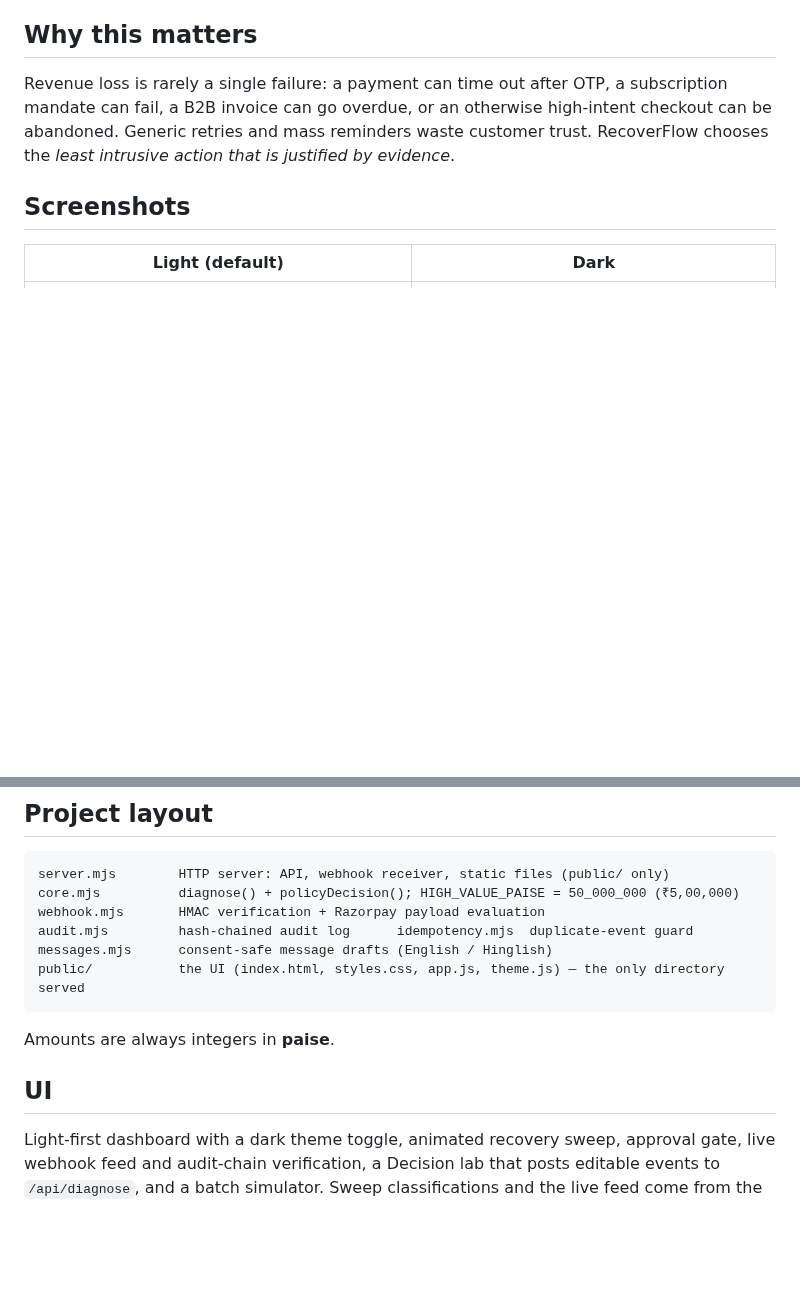
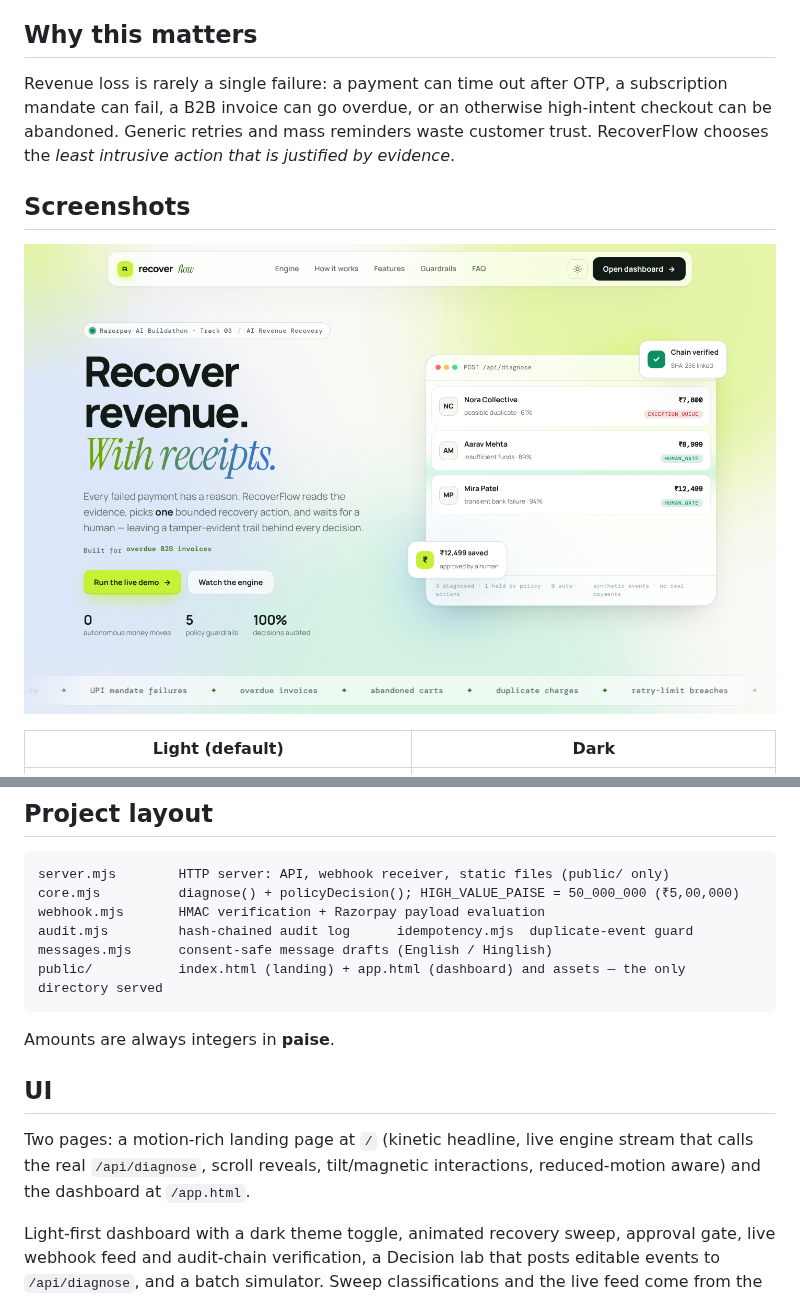
Before and after one commit to karthik1122-code/recoverflow, a Markdown page: README.md, 2 parts joined by grey strips. Rendered like a GitHub page; pictures changed too: docs/landing.png (added); blank space fills up the shorter version.

Commit message:
Add animated landing page; move dashboard to /app.html
Co-Authored-By: Claude Sonnet 5.5 <noreply@anthropic.com>
Claude-Session: https://claude.ai/code/session_01SyvscxEhMdTwQLggrcM2zs

````diff
--- a/README.md
+++ b/README.md
@@ -24,6 +24,8 @@ RecoverFlow finds revenue at risk, diagnoses the probable cause from payment and
 Revenue loss is rarely a single failure: a payment can time out after OTP, a subscription mandate can fail, a B2B invoice can go overdue, or an otherwise high-intent checkout can be abandoned. Generic retries and mass reminders waste customer trust. RecoverFlow chooses the *least intrusive action that is justified by evidence*.
 
 ## Screenshots
+
+![Landing page](docs/landing.png)
 
 | Light (default) | Dark |
 |---|---|
@@ -111,12 +113,14 @@ core.mjs          diagnose() + policyDecision(); HIGH_VALUE_PAISE = 50_000_000 (
 webhook.mjs       HMAC verification + Razorpay payload evaluation
 audit.mjs         hash-chained audit log      idempotency.mjs  duplicate-event guard
 messages.mjs      consent-safe message drafts (English / Hinglish)
-public/           the UI (index.html, styles.css, app.js, theme.js) — the only directory served
+public/           index.html (landing) + app.html (dashboard) and assets — the only directory served
 ```
 
 Amounts are always integers in **paise**.
 
 ## UI
+
+Two pages: a motion-rich landing page at `/` (kinetic headline, live engine stream that calls the real `/api/diagnose`, scroll reveals, tilt/magnetic interactions, reduced-motion aware) and the dashboard at `/app.html`.
 
 Light-first dashboard with a dark theme toggle, animated recovery sweep, approval gate, live webhook feed and audit-chain verification, a Decision lab that posts editable events to `/api/diagnose`, and a batch simulator. Sweep classifications and the live feed come from the real engine/API; the batch simulator uses clearly labelled illustrative constants. Shortcuts: `R` run sweep, `T` toggle theme.
 
````
Also changed, not shown: 5 other files.
